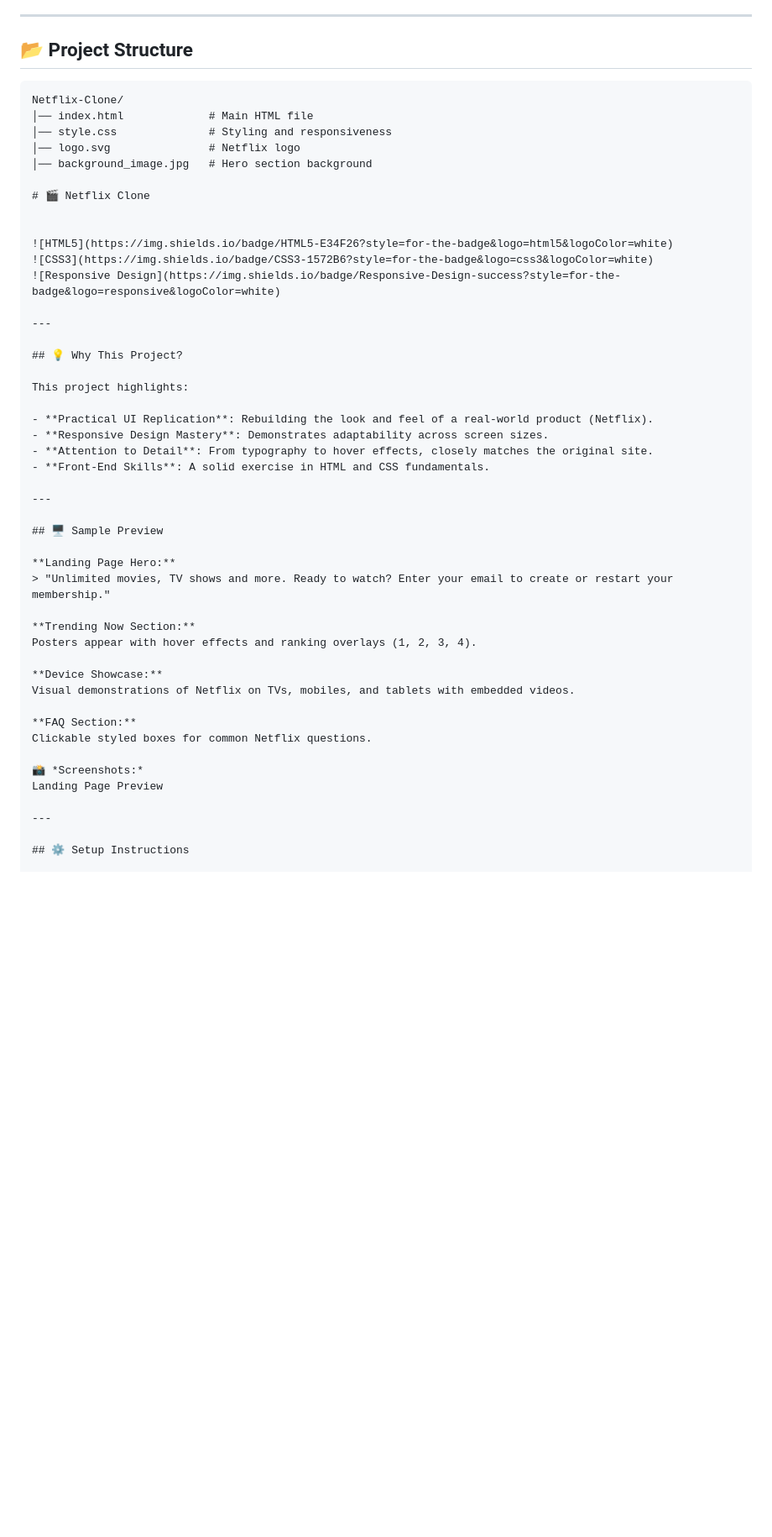
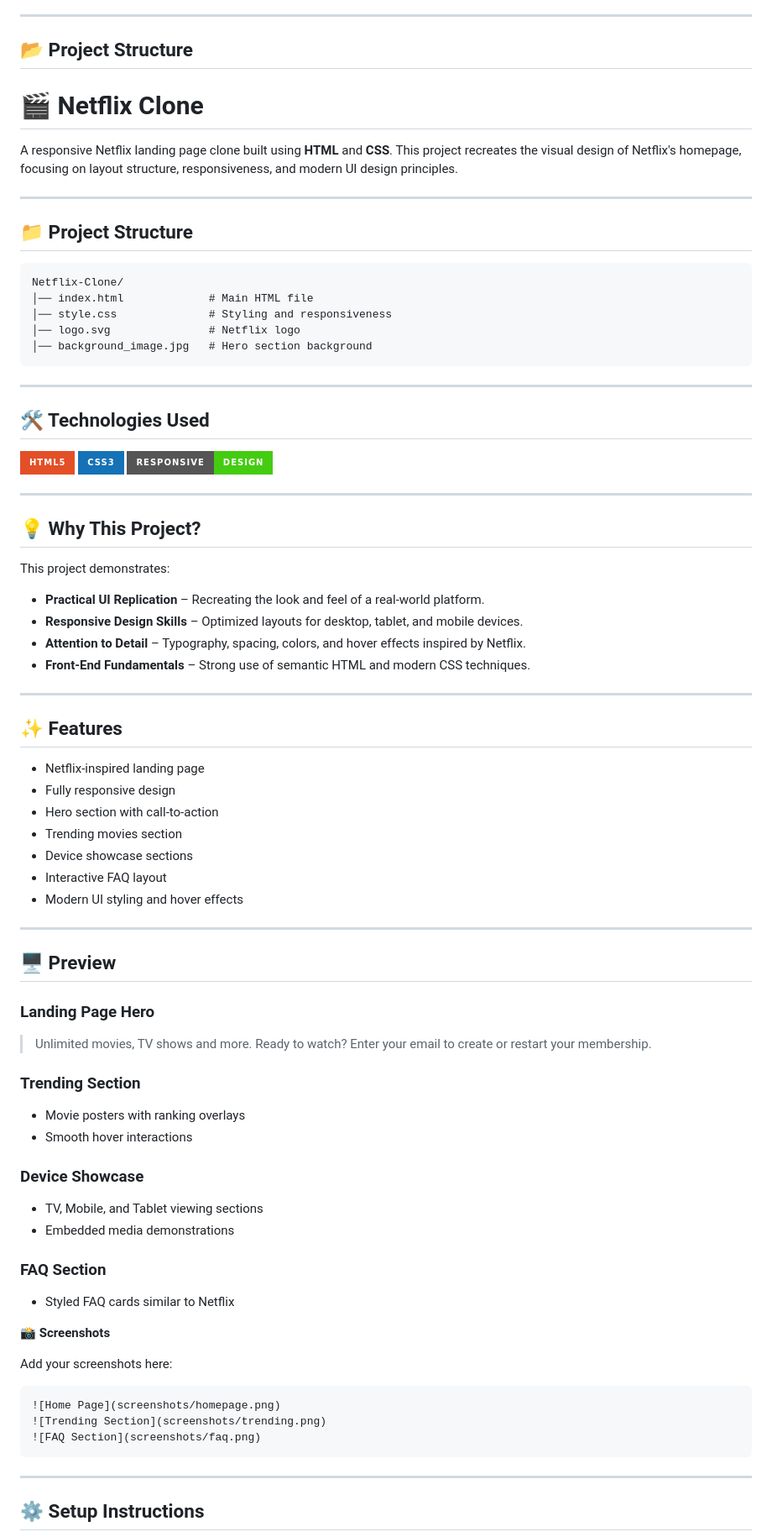
Before and after one commit to Yash-T-CODER/Netflix-clone-, a Markdown page: README.md, the part around one of its changes. Shown at 84% size. GitHub-like rendering; badges without logos; blank space fills up the shorter version.

````diff
--- a/README.md
+++ b/README.md
@@ -37,49 +37,84 @@ A responsive **Netflix Clone** built with HTML and CSS, replicating Netflix Indi
 
 ## 📂 Project Structure
 
+# 🎬 Netflix Clone
+
+A responsive Netflix landing page clone built using **HTML** and **CSS**. This project recreates the visual design of Netflix's homepage, focusing on layout structure, responsiveness, and modern UI design principles.
+
+---
+
+## 📁 Project Structure
+
 ```plaintext
 Netflix-Clone/
 │── index.html             # Main HTML file
 │── style.css              # Styling and responsiveness
 │── logo.svg               # Netflix logo
 │── background_image.jpg   # Hero section background
+```
 
-# 🎬 Netflix Clone
+---
 
+## 🛠️ Technologies Used
 
-![HTML5](https://img.shields.io/badge/HTML5-E34F26?style=for-the-badge&logo=html5&logoColor=white)
-![CSS3](https://img.shields.io/badge/CSS3-1572B6?style=for-the-badge&logo=css3&logoColor=white)
-![Responsive Design](https://img.shields.io/badge/Responsive-Design-success?style=for-the-badge&logo=responsive&logoColor=white)
+![HTML5](https://img.shields.io/badge/HTML5-E34F26?style=for-the-badge\&logo=html5\&logoColor=white)
+![CSS3](https://img.shields.io/badge/CSS3-1572B6?style=for-the-badge\&logo=css3\&logoColor=white)
+![Responsive Design](https://img.shields.io/badge/Responsive-Design-success?style=for-the-badge)
 
 ---
 
 ## 💡 Why This Project?
 
-This project highlights:
+This project demonstrates:
 
-- **Practical UI Replication**: Rebuilding the look and feel of a real-world product (Netflix).
-- **Responsive Design Mastery**: Demonstrates adaptability across screen sizes.
-- **Attention to Detail**: From typography to hover effects, closely matches the original site.
-- **Front-End Skills**: A solid exercise in HTML and CSS fundamentals.
+* **Practical UI Replication** – Recreating the look and feel of a real-world platform.
+* **Responsive Design Skills** – Optimized layouts for desktop, tablet, and mobile devices.
+* **Attention to Detail** – Typography, spacing, colors, and hover effects inspired by Netflix.
+* **Front-End Fundamentals** – Strong use of semantic HTML and modern CSS techniques.
 
 ---
 
-## 🖥️ Sample Preview
+## ✨ Features
 
-**Landing Page Hero:**
-> "Unlimited movies, TV shows and more. Ready to watch? Enter your email to create or restart your membership."
+* Netflix-inspired landing page
+* Fully responsive design
+* Hero section with call-to-action
+* Trending movies section
+* Device showcase sections
+* Interactive FAQ layout
+* Modern UI styling and hover effects
 
-**Trending Now Section:**
-Posters appear with hover effects and ranking overlays (1, 2, 3, 4).
+---
 
-**Device Showcase:**
-Visual demonstrations of Netflix on TVs, mobiles, and tablets with embedded videos.
+## 🖥️ Preview
 
-**FAQ Section:**
-Clickable styled boxes for common Netflix questions.
+### Landing Page Hero
 
-📸 *Screenshots:*
-Landing Page Preview
+> Unlimited movies, TV shows and more. Ready to watch? Enter your email to create or restart your membership.
+
+### Trending Section
+
+* Movie posters with ranking overlays
+* Smooth hover interactions
+
+### Device Showcase
+
+* TV, Mobile, and Tablet viewing sections
+* Embedded media demonstrations
+
+### FAQ Section
+
+* Styled FAQ cards similar to Netflix
+
+📸 **Screenshots**
+
+Add your screenshots here:
+
+```markdown
+![Home Page](screenshots/homepage.png)
+![Trending Section](screenshots/trending.png)
+![FAQ Section](screenshots/faq.png)
+```
 
 ---
 
````
Also changed, not shown: other parts of README.md (+41 -3 lines).
